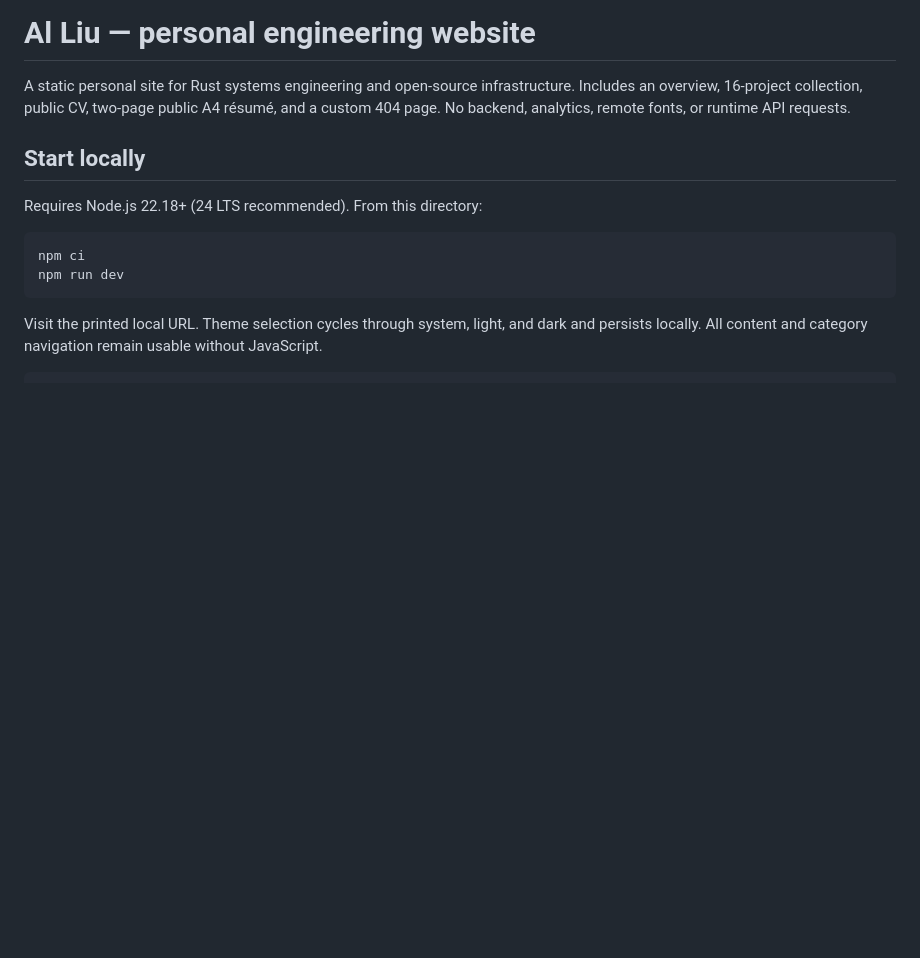
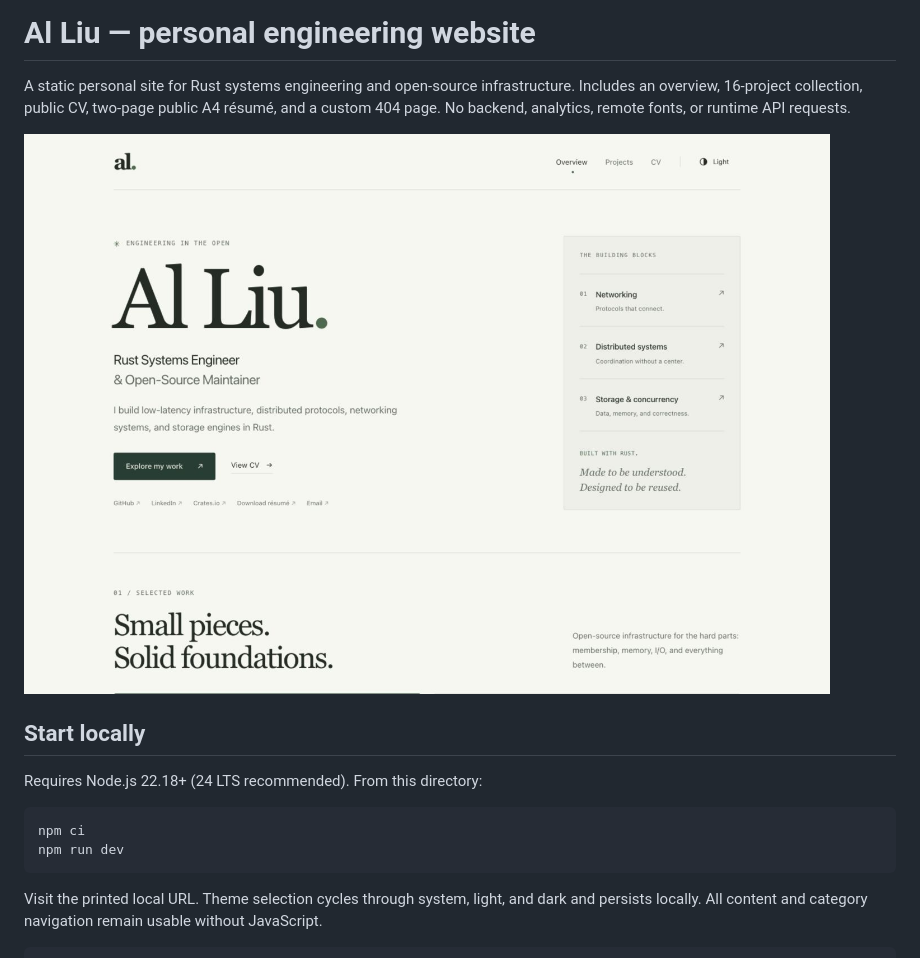
Before and after one commit to al8n/al8n.github.io, a Markdown page: README.md, the part around the change. GitHub-like rendering; pictures changed too: docs/preview-home.jpg (added); blank space fills up the shorter version.

Commit message:
Document verified website and homepage preview
Record the successful production and browser checks and add an actual homepage screenshot for review. Leave publishing settings unchanged.

```diff
--- a/README.md
+++ b/README.md
@@ -1,6 +1,8 @@
 # Al Liu — personal engineering website
 
 A static personal site for Rust systems engineering and open-source infrastructure. Includes an overview, 16-project collection, public CV, two-page public A4 résumé, and a custom 404 page. No backend, analytics, remote fonts, or runtime API requests.
+
+![Homepage preview](docs/preview-home.jpg)
 
 ## Start locally
 
```
Also changed, not shown: docs/release-review.md (+2 -2 lines), docs/verification.md (+2 -2 lines).
